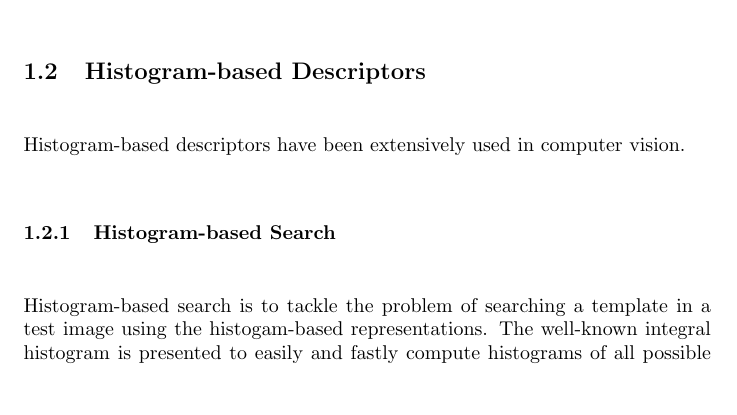
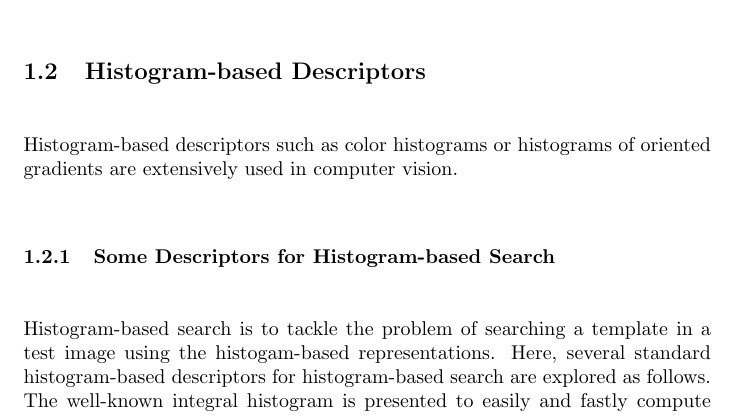
Before and after one commit to tangning411/Histogram, a LaTeX document (Note.tex): part of page 2 of 3 before the commit and part of page 2 of 4 after it, cut so that both start at the same text, the shorter picture padded with empty space. Compiled offline with pdfLaTeX; a LaTeX package or settings file that is missing is left out; a missing bibliography style is replaced by a similar one.

Commit message:
Modify my notes on histogram

```diff
--- a/Note.tex
+++ b/Note.tex
@@ -20,8 +20,8 @@
 One of the simplest approaches to image enhancement is based on histogram, which is usually called histogram modification or histogram transformation. The traditional methods of histogram transformation can be classified as either global\cite{Modification1978,Sapiro1997,Arici2009} or local \cite{Caselles1999}. Histogram stretch\cite{Alparslan1981}, histogram equalization\cite{Kundu1998}, and histogram specification (histogram matching)\cite{Coltuc2006,Wan2007,Mignotte2011,Sen2011} are the common methods for histogram modification. Besides, there is a least popular manner named histogram hyperbolization \cite{Nahin1979}, which could also manipulate the picture brightness levels to achieve the goal of image enhancement.\\
 Histogram specification refers to a class of image transforms which aims to obtain images the histograms of which have a desired shape, and in Particular, obtaining a uniform histogram image corresponds to the well-known image enhancement technique called histogram equalization. Adaptive Histogram Equalization (local histogram equalization, or termed block-overlapped histogram equalization) is an extension of histogram equalization where the image is divided into several smaller regions and these regions are locally equalizaed to obtain more local image details. To reduce the high computation complexity of this method, sub-block nonoverlapped histogram equalization can be used. However, this nonoverlapped histogram usually produces blocking effects in output image after enhancement. Therefore, partially overlapped sub-block histogram equalization has been proposed\cite{Kim2001}. Contrast limited adaptive histogram equalization,	another extension to ordinary adaptive histogram equalization,  could limit its contrast and avoid amplified noise excessively in the image\cite{Zhu1999}. This feature could also be applied to globel histogram equalization, giving rise to contrast limited histogram equalization. These histogram-based techniques for image enhancement could even be stretched over two-dimensional histogram or more\cite{Celik2012}.
 \subsection{Histogram-based Descriptors}
-Histogram-based descriptors have been extensively used in computer vision.
-\subsubsection{Histogram-based Search}
-Histogram-based search is to tackle the problem of searching a template in a test image using the histogam-based representations. The well-known integral histogram is presented to easily and fastly compute histograms of all possible target regions in a given data, yet the computational cost and the requirement of memory for which are proportional to the number of histogram bins\cite{Porikli2005}. Another mean termed distributive histogram is based on fast median filtering, which outperforms the previous approach\cite{M.SizintsevK.G.Derpanis2008}. But the computational cost and memory requirement of the distributive histogram are still proportion to the number of histogram bins. Thus, other algorithms are presented such as a square-root sampling approach\cite{Chang2010} and an extension called min-space integral histogram of integral histogram\cite{Dubuisson2012}.
-\subsubsection{The Origin and Extension of HOG}
-
+Histogram-based descriptors such as color histograms or histograms of oriented gradients are extensively used in computer vision.
+\subsubsection{Some Descriptors for Histogram-based Search}
+Histogram-based search is to tackle the problem of searching a template in a test image using the histogam-based representations. Here, several standard histogram-based descriptors for histogram-based search are explored as follows.\\
+The well-known integral histogram is presented to easily and fastly compute histograms of all possible target regions in a given data, yet the computational cost and the requirement of memory for which are proportional to the number of histogram bins\cite{Porikli2005}. Another method termed distributive histogram is based on fast median filtering, which outperforms the previous approach\cite{M.SizintsevK.G.Derpanis2008}. But the computational cost and memory requirement of the distributive histogram are still proportion to the number of histogram bins. Thus, other algorithms are presented such as a square-root sampling approach\cite{Chang2010} and min-space integral histogram of integral histogram\cite{Dubuisson2012}.
+\subsubsection{HOG and Some Extensions of HOG}
```
Also changed, not shown: Note.pdf, Note.tex (11 more changed lines).
